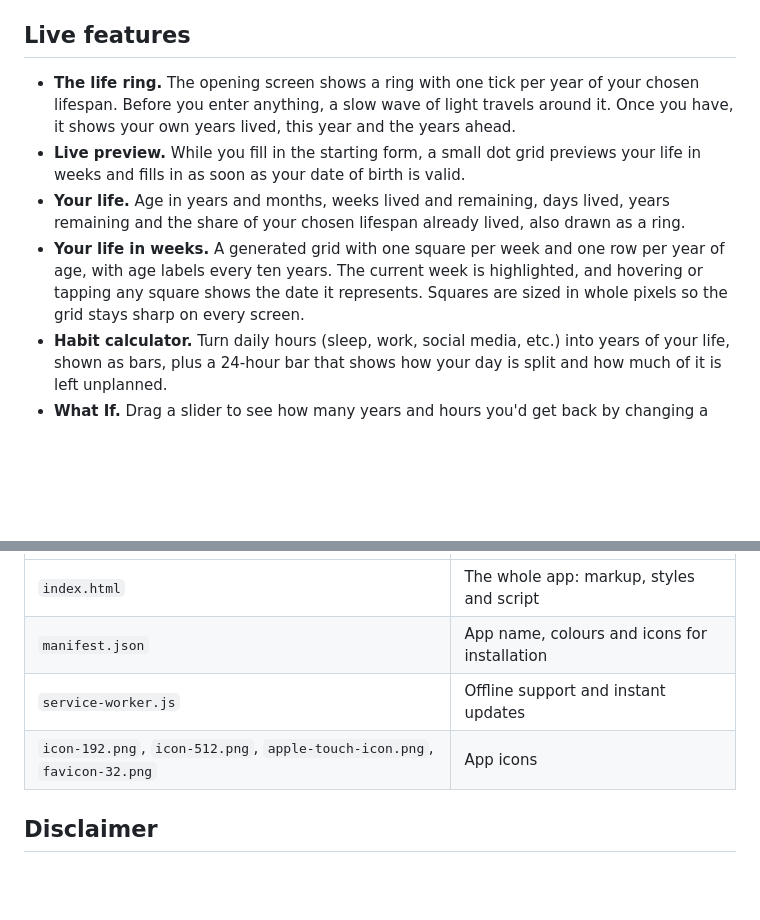
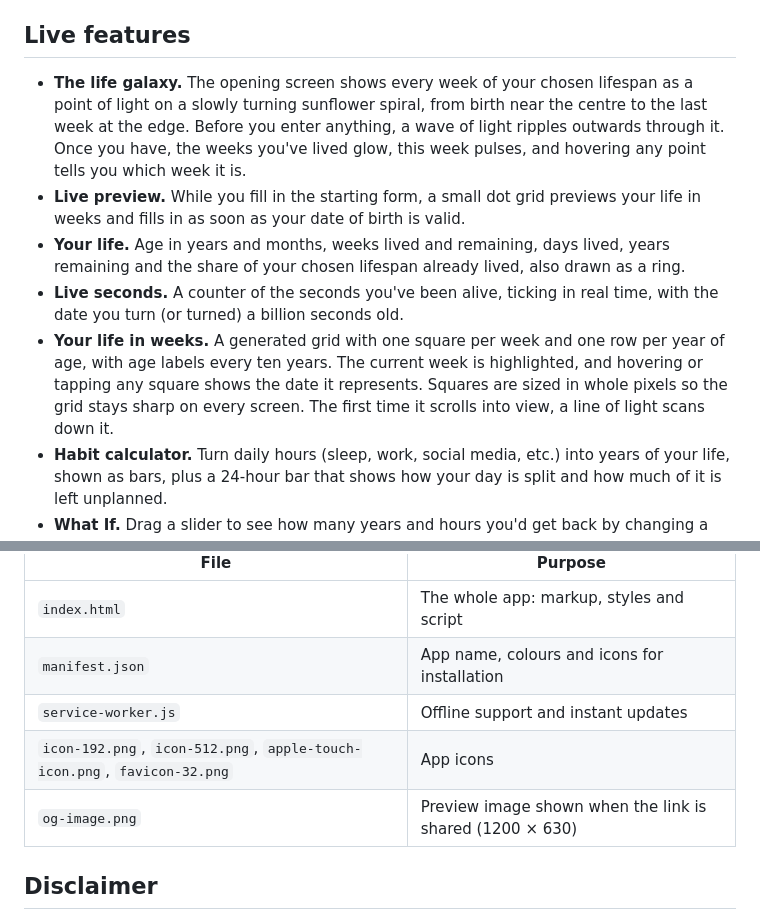
Before and after one commit to abejit-singh/until, a Markdown page: README.md, 2 parts joined by grey strips. Rendered like a GitHub page; blank space fills up the shorter version.

```diff
--- a/README.md
+++ b/README.md
@@ -8,10 +8,11 @@ No backend, no build step, no dependencies to install. Everything runs client-si
 
 ## Live features
 
-- **The life ring.** The opening screen shows a ring with one tick per year of your chosen lifespan. Before you enter anything, a slow wave of light travels around it. Once you have, it shows your own years lived, this year and the years ahead.
+- **The life galaxy.** The opening screen shows every week of your chosen lifespan as a point of light on a slowly turning sunflower spiral, from birth near the centre to the last week at the edge. Before you enter anything, a wave of light ripples outwards through it. Once you have, the weeks you've lived glow, this week pulses, and hovering any point tells you which week it is.
 - **Live preview.** While you fill in the starting form, a small dot grid previews your life in weeks and fills in as soon as your date of birth is valid.
 - **Your life.** Age in years and months, weeks lived and remaining, days lived, years remaining and the share of your chosen lifespan already lived, also drawn as a ring.
-- **Your life in weeks.** A generated grid with one square per week and one row per year of age, with age labels every ten years. The current week is highlighted, and hovering or tapping any square shows the date it represents. Squares are sized in whole pixels so the grid stays sharp on every screen.
+- **Live seconds.** A counter of the seconds you've been alive, ticking in real time, with the date you turn (or turned) a billion seconds old.
+- **Your life in weeks.** A generated grid with one square per week and one row per year of age, with age labels every ten years. The current week is highlighted, and hovering or tapping any square shows the date it represents. Squares are sized in whole pixels so the grid stays sharp on every screen. The first time it scrolls into view, a line of light scans down it.
 - **Habit calculator.** Turn daily hours (sleep, work, social media, etc.) into years of your life, shown as bars, plus a 24-hour bar that shows how your day is split and how much of it is left unplanned.
 - **What If.** Drag a slider to see how many years and hours you'd get back by changing a habit. It never suggests sleeping less than 7 hours.
 - **Milestones.** Future goals with dates, shown in order on a timeline with a "Today" marker and how far away each one is.
@@ -68,6 +69,7 @@ Vanilla HTML, CSS and JavaScript in a single, fully commented file. No framework
 | `manifest.json` | App name, colours and icons for installation |
 | `service-worker.js` | Offline support and instant updates |
 | `icon-192.png`, `icon-512.png`, `apple-touch-icon.png`, `favicon-32.png` | App icons |
+| `og-image.png` | Preview image shown when the link is shared (1200 × 630) |
 
 ## Disclaimer
 
```
Also changed, not shown: og-image.png (added), 2 other files.
